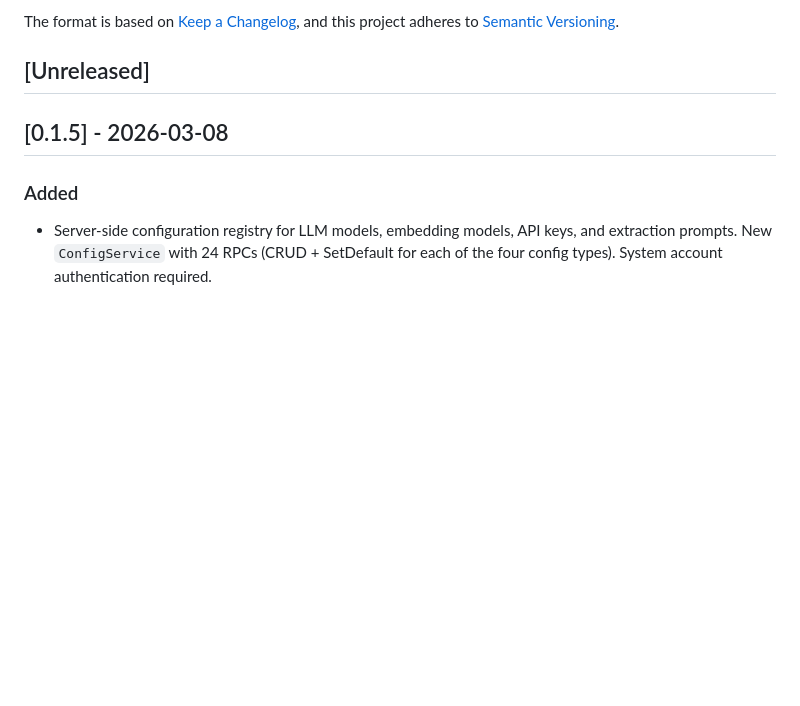
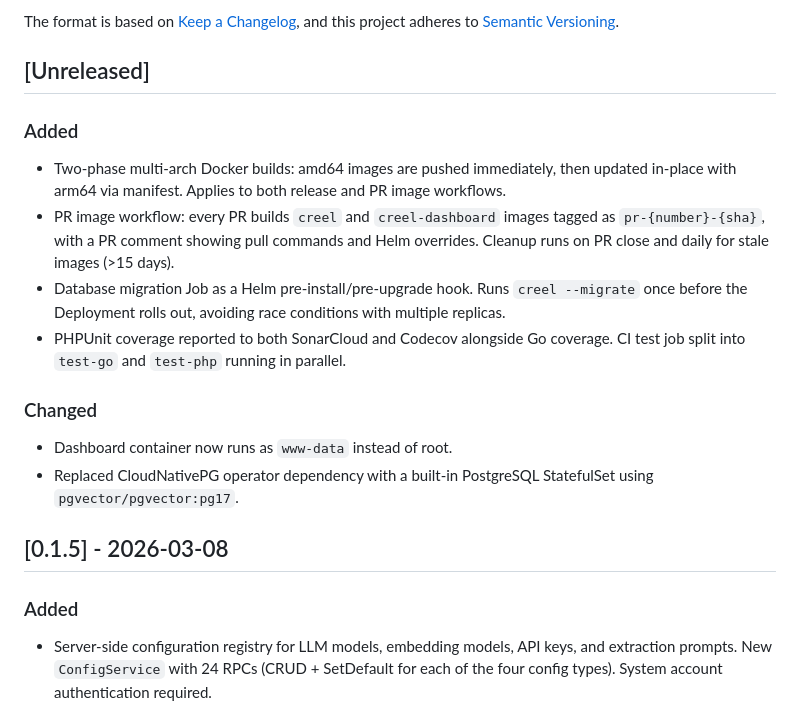
Before and after one commit to Tight-Line/creel, a Markdown page: CHANGELOG.md, the part around the change. Rendered like a GitHub page; blank space fills up the shorter version.

Commit message:
Update CHANGELOG with post-v0.1.5 changes

```diff
--- a/CHANGELOG.md
+++ b/CHANGELOG.md
@@ -6,6 +6,18 @@ The format is based on [Keep a Changelog](https://keepachangelog.com/en/1.1.0/),
 and this project adheres to [Semantic Versioning](https://semver.org/spec/v2.0.0.html).
 
 ## [Unreleased]
+
+### Added
+
+- Two-phase multi-arch Docker builds: amd64 images are pushed immediately, then updated in-place with arm64 via manifest. Applies to both release and PR image workflows.
+- PR image workflow: every PR builds `creel` and `creel-dashboard` images tagged as `pr-{number}-{sha}`, with a PR comment showing pull commands and Helm overrides. Cleanup runs on PR close and daily for stale images (>15 days).
+- Database migration Job as a Helm pre-install/pre-upgrade hook. Runs `creel --migrate` once before the Deployment rolls out, avoiding race conditions with multiple replicas.
+- PHPUnit coverage reported to both SonarCloud and Codecov alongside Go coverage. CI test job split into `test-go` and `test-php` running in parallel.
+
+### Changed
+
+- Dashboard container now runs as `www-data` instead of root.
+- Replaced CloudNativePG operator dependency with a built-in PostgreSQL StatefulSet using `pgvector/pgvector:pg17`.
 
 ## [0.1.5] - 2026-03-08
 
```
